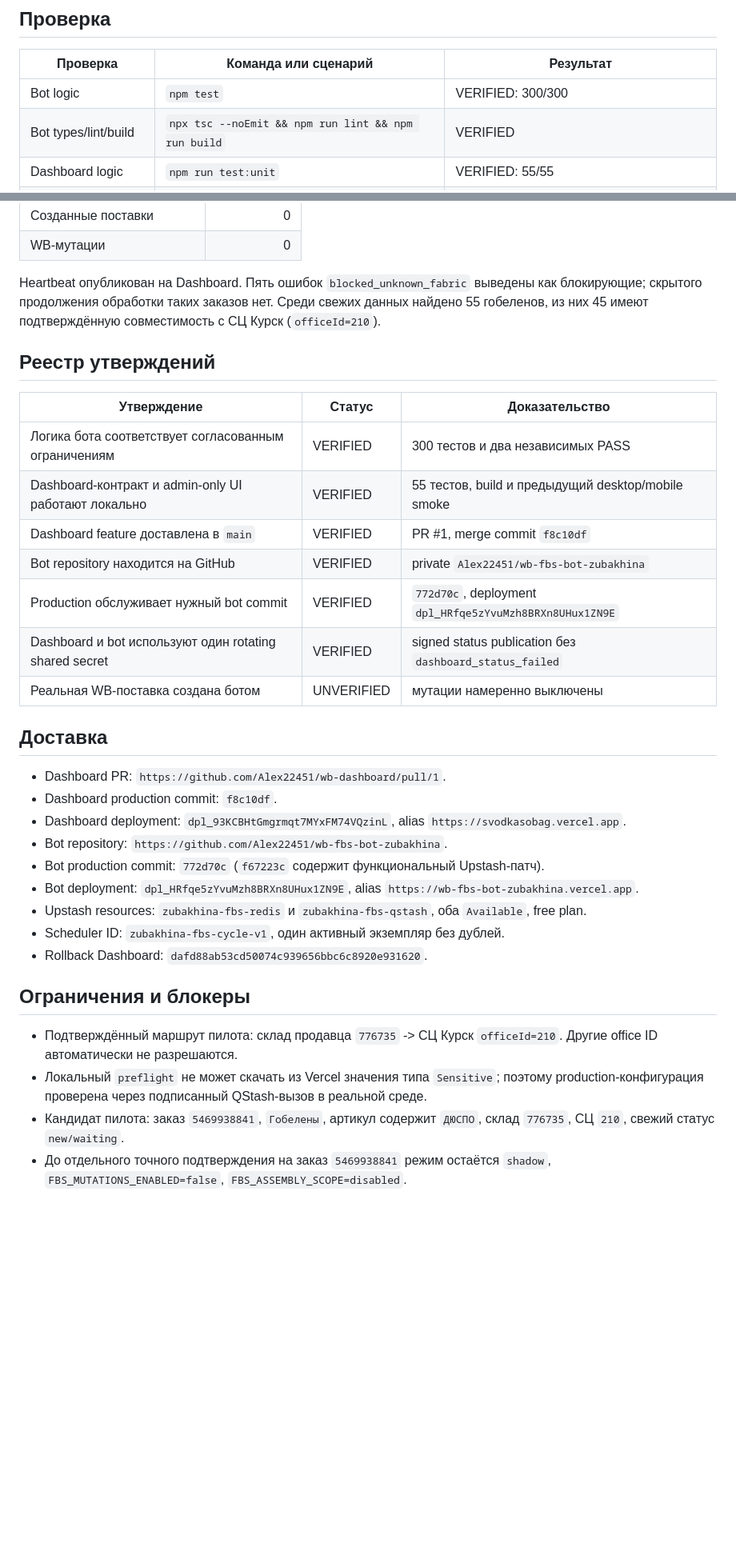
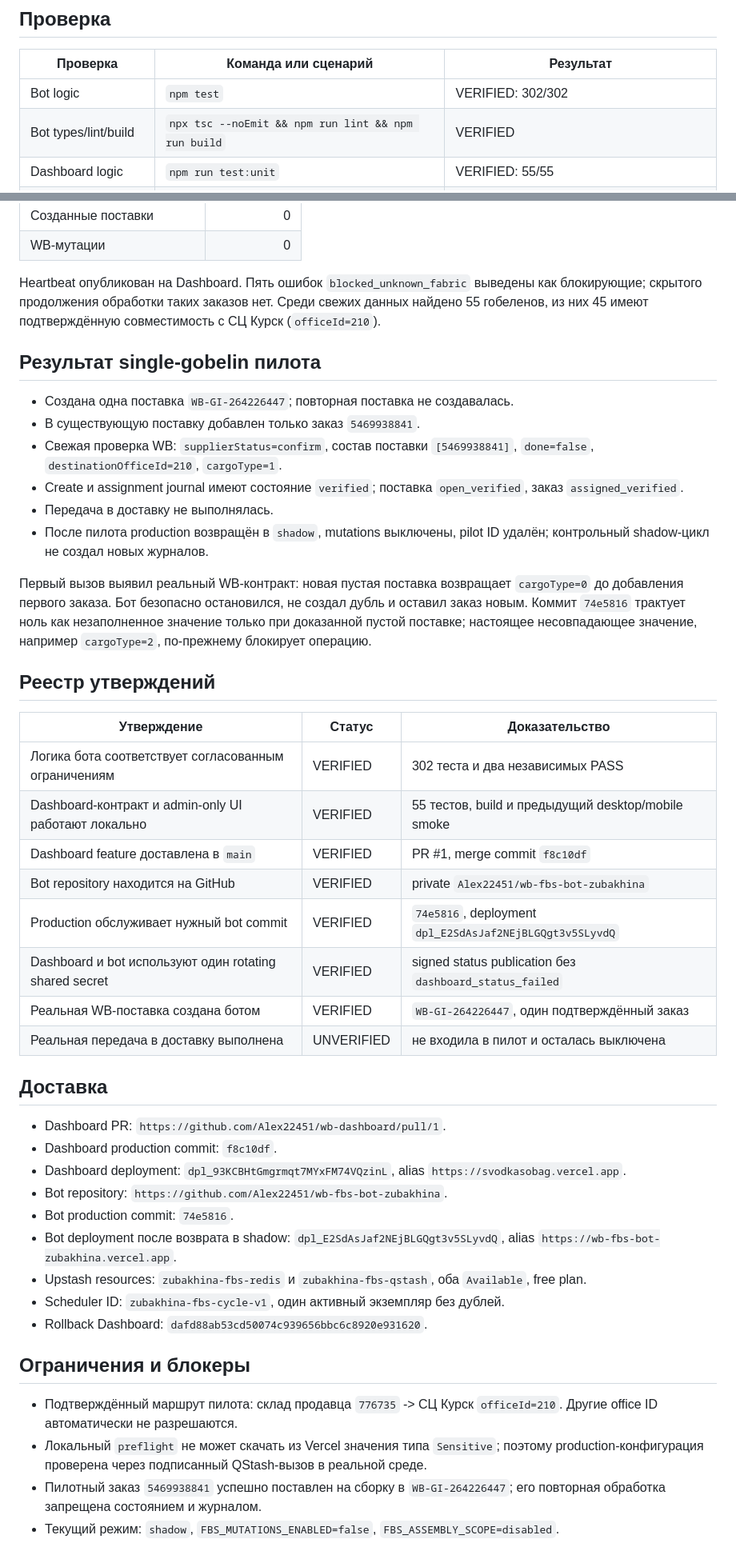
Before and after one commit to Alex22451/wb-dashboard, a Markdown page: docs/reports/2026-08-12-zubakhina-fbs-bot-release.md, 2 parts joined by grey strips. Shown at 80% size. Drawn GitHub-style; blank space fills up the shorter version.

Commit message:
docs: record verified single-order FBS pilot

```diff
--- a/docs/reports/2026-08-12-zubakhina-fbs-bot-release.md
+++ b/docs/reports/2026-08-12-zubakhina-fbs-bot-release.md
@@ -46,7 +46,7 @@ flowchart LR
 
 | Проверка | Команда или сценарий | Результат |
 |---|---|---|
-| Bot logic | `npm test` | VERIFIED: 300/300 |
+| Bot logic | `npm test` | VERIFIED: 302/302 |
 | Bot types/lint/build | `npx tsc --noEmit && npm run lint && npm run build` | VERIFIED |
 | Dashboard logic | `npm run test:unit` | VERIFIED: 55/55 |
 | Dashboard lint/build | `npm run lint && npm run build` | VERIFIED |
@@ -73,17 +73,29 @@ flowchart LR
 
 Heartbeat опубликован на Dashboard. Пять ошибок `blocked_unknown_fabric` выведены как блокирующие; скрытого продолжения обработки таких заказов нет. Среди свежих данных найдено 55 гобеленов, из них 45 имеют подтверждённую совместимость с СЦ Курск (`officeId=210`).
 
+## Результат single-gobelin пилота
+
+- Создана одна поставка `WB-GI-264226447`; повторная поставка не создавалась.
+- В существующую поставку добавлен только заказ `5469938841`.
+- Свежая проверка WB: `supplierStatus=confirm`, состав поставки `[5469938841]`, `done=false`, `destinationOfficeId=210`, `cargoType=1`.
+- Create и assignment journal имеют состояние `verified`; поставка `open_verified`, заказ `assigned_verified`.
+- Передача в доставку не выполнялась.
+- После пилота production возвращён в `shadow`, mutations выключены, pilot ID удалён; контрольный shadow-цикл не создал новых журналов.
+
+Первый вызов выявил реальный WB-контракт: новая пустая поставка возвращает `cargoType=0` до добавления первого заказа. Бот безопасно остановился, не создал дубль и оставил заказ новым. Коммит `74e5816` трактует ноль как незаполненное значение только при доказанной пустой поставке; настоящее несовпадающее значение, например `cargoType=2`, по-прежнему блокирует операцию.
+
 ## Реестр утверждений
 
 | Утверждение | Статус | Доказательство |
 |---|---|---|
-| Логика бота соответствует согласованным ограничениям | VERIFIED | 300 тестов и два независимых PASS |
+| Логика бота соответствует согласованным ограничениям | VERIFIED | 302 теста и два независимых PASS |
 | Dashboard-контракт и admin-only UI работают локально | VERIFIED | 55 тестов, build и предыдущий desktop/mobile smoke |
 | Dashboard feature доставлена в `main` | VERIFIED | PR #1, merge commit `f8c10df` |
 | Bot repository находится на GitHub | VERIFIED | private `Alex22451/wb-fbs-bot-zubakhina` |
-| Production обслуживает нужный bot commit | VERIFIED | `772d70c`, deployment `dpl_HRfqe5zYvuMzh8BRXn8UHux1ZN9E` |
+| Production обслуживает нужный bot commit | VERIFIED | `74e5816`, deployment `dpl_E2SdAsJaf2NEjBLGQgt3v5SLyvdQ` |
 | Dashboard и bot используют один rotating shared secret | VERIFIED | signed status publication без `dashboard_status_failed` |
-| Реальная WB-поставка создана ботом | UNVERIFIED | мутации намеренно выключены |
+| Реальная WB-поставка создана ботом | VERIFIED | `WB-GI-264226447`, один подтверждённый заказ |
+| Реальная передача в доставку выполнена | UNVERIFIED | не входила в пилот и осталась выключена |
 
 ## Доставка
 
@@ -91,8 +103,8 @@ Heartbeat опубликован на Dashboard. Пять ошибок `blocked_
 - Dashboard production commit: `f8c10df`.
 - Dashboard deployment: `dpl_93KCBHtGmgrmqt7MYxFM74VQzinL`, alias `https://svodkasobag.vercel.app`.
 - Bot repository: `https://github.com/Alex22451/wb-fbs-bot-zubakhina`.
-- Bot production commit: `772d70c` (`f67223c` содержит функциональный Upstash-патч).
-- Bot deployment: `dpl_HRfqe5zYvuMzh8BRXn8UHux1ZN9E`, alias `https://wb-fbs-bot-zubakhina.vercel.app`.
+- Bot production commit: `74e5816`.
+- Bot deployment после возврата в shadow: `dpl_E2SdAsJaf2NEjBLGQgt3v5SLyvdQ`, alias `https://wb-fbs-bot-zubakhina.vercel.app`.
 - Upstash resources: `zubakhina-fbs-redis` и `zubakhina-fbs-qstash`, оба `Available`, free plan.
 - Scheduler ID: `zubakhina-fbs-cycle-v1`, один активный экземпляр без дублей.
 - Rollback Dashboard: `dafd88ab53cd50074c939656bbc6c8920e931620`.
@@ -101,5 +113,5 @@ Heartbeat опубликован на Dashboard. Пять ошибок `blocked_
 
 - Подтверждённый маршрут пилота: склад продавца `776735` -> СЦ Курск `officeId=210`. Другие office ID автоматически не разрешаются.
 - Локальный `preflight` не может скачать из Vercel значения типа `Sensitive`; поэтому production-конфигурация проверена через подписанный QStash-вызов в реальной среде.
-- Кандидат пилота: заказ `5469938841`, `Гобелены`, артикул содержит `ДЮСПО`, склад `776735`, СЦ `210`, свежий статус `new/waiting`.
-- До отдельного точного подтверждения на заказ `5469938841` режим остаётся `shadow`, `FBS_MUTATIONS_ENABLED=false`, `FBS_ASSEMBLY_SCOPE=disabled`.
+- Пилотный заказ `5469938841` успешно поставлен на сборку в `WB-GI-264226447`; его повторная обработка запрещена состоянием и журналом.
+- Текущий режим: `shadow`, `FBS_MUTATIONS_ENABLED=false`, `FBS_ASSEMBLY_SCOPE=disabled`.
```
Also changed, not shown: other parts of docs/reports/2026-08-12-zubakhina-fbs-bot-release.md (+1 -1 lines).
